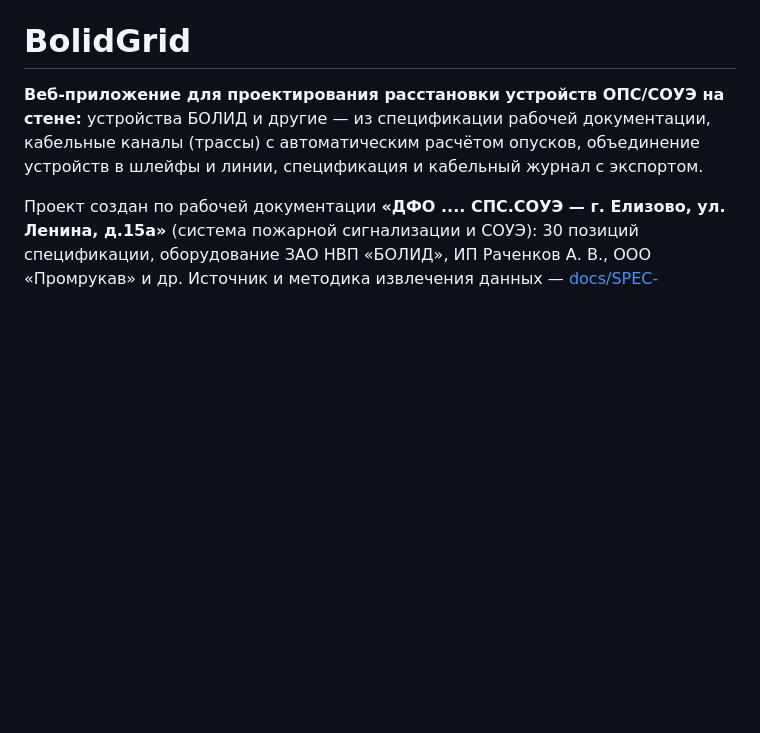
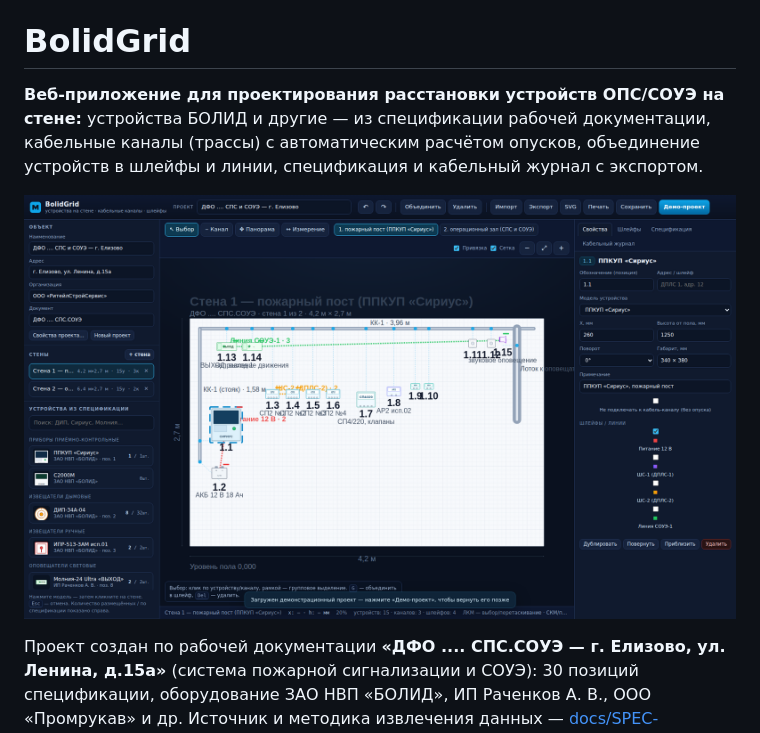
Before and after one commit to enkolesnikov/BolidGrid, a Markdown page: README.md, the part around the change. GitHub-like rendering; pictures changed too: docs/screenshot.png (added); blank space fills up the shorter version.

```diff
--- a/README.md
+++ b/README.md
@@ -4,6 +4,8 @@
 устройства БОЛИД и другие — из спецификации рабочей документации, кабельные каналы
 (трассы) с автоматическим расчётом опусков, объединение устройств в шлейфы и линии,
 спецификация и кабельный журнал с экспортом.
+
+![Интерфейс BolidGrid: стена с устройствами, кабельными каналами и шлейфами](docs/screenshot.png)
 
 Проект создан по рабочей документации **«ДФО .... СПС.СОУЭ — г. Елизово, ул. Ленина, д.15а»**
 (система пожарной сигнализации и СОУЭ): 30 позиций спецификации, оборудование ЗАО НВП «БОЛИД»,
```
Also changed, not shown: docs/USAGE.md (+3 -2 lines), 12 other files.
